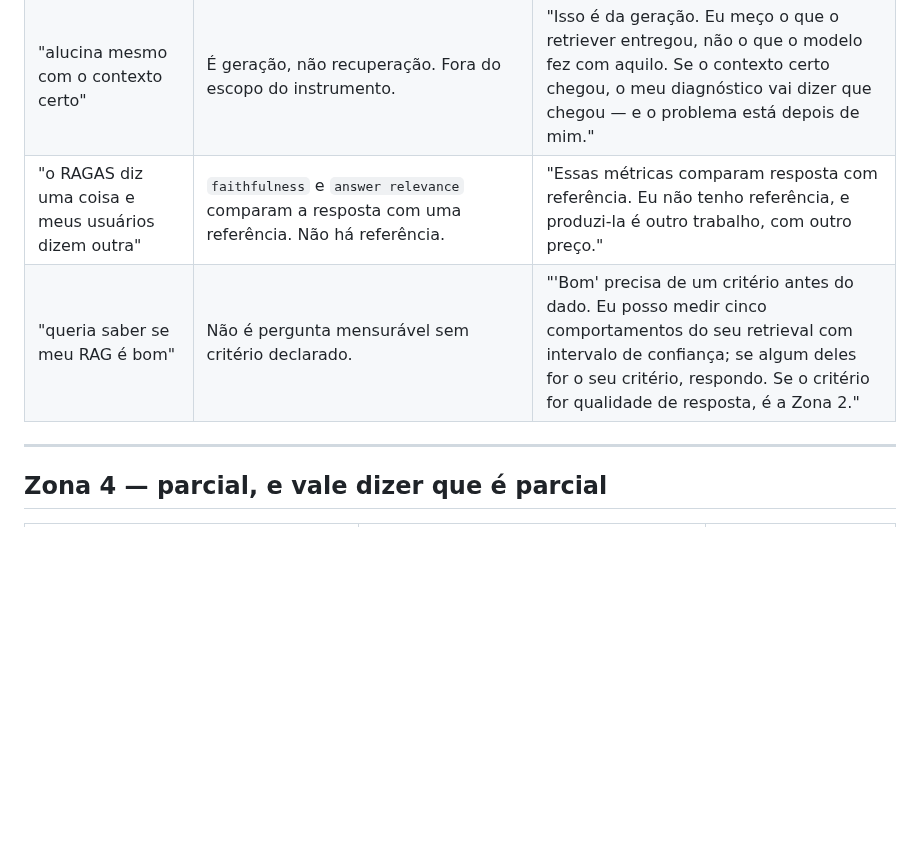
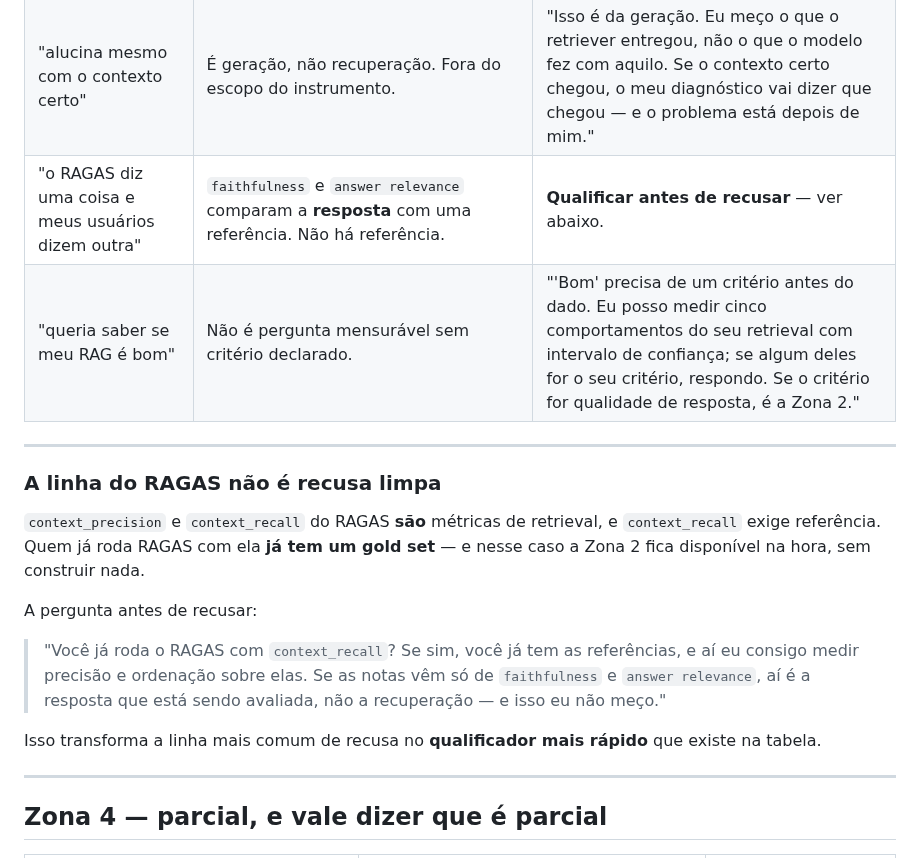
Before and after one commit to devBorgesr/edp_v5, a Markdown page: comercial/TRIAGEM_DE_SINTOMA.md, the part around one of its changes. Drawn GitHub-style; blank space fills up the shorter version.

```diff
--- a/comercial/TRIAGEM_DE_SINTOMA.md
+++ b/comercial/TRIAGEM_DE_SINTOMA.md
@@ -81,8 +85,26 @@ rotulação, e o custo é K×N julgamentos documento-query — dá para orçar."
 |---|---|---|
 | "não acha um documento que existe" / "falta documento" | **Recall.** Impossível em caixa-preta, por informação e não por ferramenta: observa-se o que foi devolvido; recall pergunta sobre o que deveria ter vindo e não veio. Não se observa a ausência de um documento que nunca apareceu. | "Recall exige saber o que deveria ter vindo. Sem o seu corpus ou um gold set, ninguém mede isso — nem eu, nem ferramenta nenhuma. O que eu meço é o que o retriever entregou." |
 | "alucina mesmo com o contexto certo" | É geração, não recuperação. Fora do escopo do instrumento. | "Isso é da geração. Eu meço o que o retriever entregou, não o que o modelo fez com aquilo. Se o contexto certo chegou, o meu diagnóstico vai dizer que chegou — e o problema está depois de mim." |
-| "o RAGAS diz uma coisa e meus usuários dizem outra" | `faithfulness` e `answer relevance` comparam a resposta com uma referência. Não há referência. | "Essas métricas comparam resposta com referência. Eu não tenho referência, e produzi-la é outro trabalho, com outro preço." |
+| "o RAGAS diz uma coisa e meus usuários dizem outra" | `faithfulness` e `answer relevance` comparam a **resposta** com uma referência. Não há referência. | **Qualificar antes de recusar** — ver abaixo. |
 | "queria saber se meu RAG é bom" | Não é pergunta mensurável sem critério declarado. | "'Bom' precisa de um critério antes do dado. Eu posso medir cinco comportamentos do seu retrieval com intervalo de confiança; se algum deles for o seu critério, respondo. Se o critério for qualidade de resposta, é a Zona 2." |
+
+---
+
+### A linha do RAGAS não é recusa limpa
+
+`context_precision` e `context_recall` do RAGAS **são** métricas de retrieval, e
+`context_recall` exige referência. Quem já roda RAGAS com ela **já tem um gold
+set** — e nesse caso a Zona 2 fica disponível na hora, sem construir nada.
+
+A pergunta antes de recusar:
+
+> "Você já roda o RAGAS com `context_recall`? Se sim, você já tem as
+> referências, e aí eu consigo medir precisão e ordenação sobre elas. Se as
+> notas vêm só de `faithfulness` e `answer relevance`, aí é a resposta que está
+> sendo avaliada, não a recuperação — e isso eu não meço."
+
+Isso transforma a linha mais comum de recusa no **qualificador mais rápido** que
+existe na tabela.
 
 ---
 
```
Also changed, not shown: other parts of comercial/TRIAGEM_DE_SINTOMA.md (+55 -10 lines).
